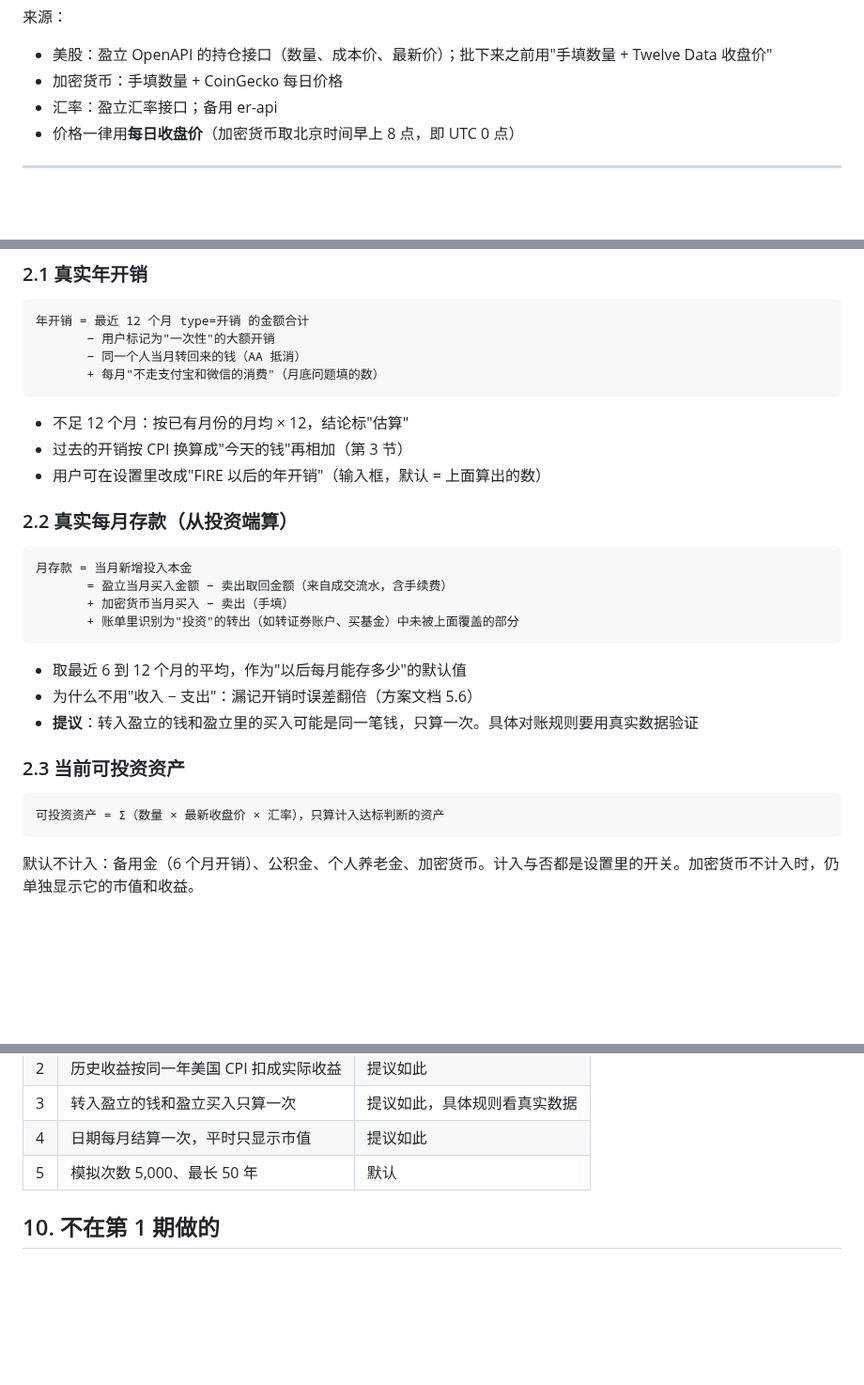
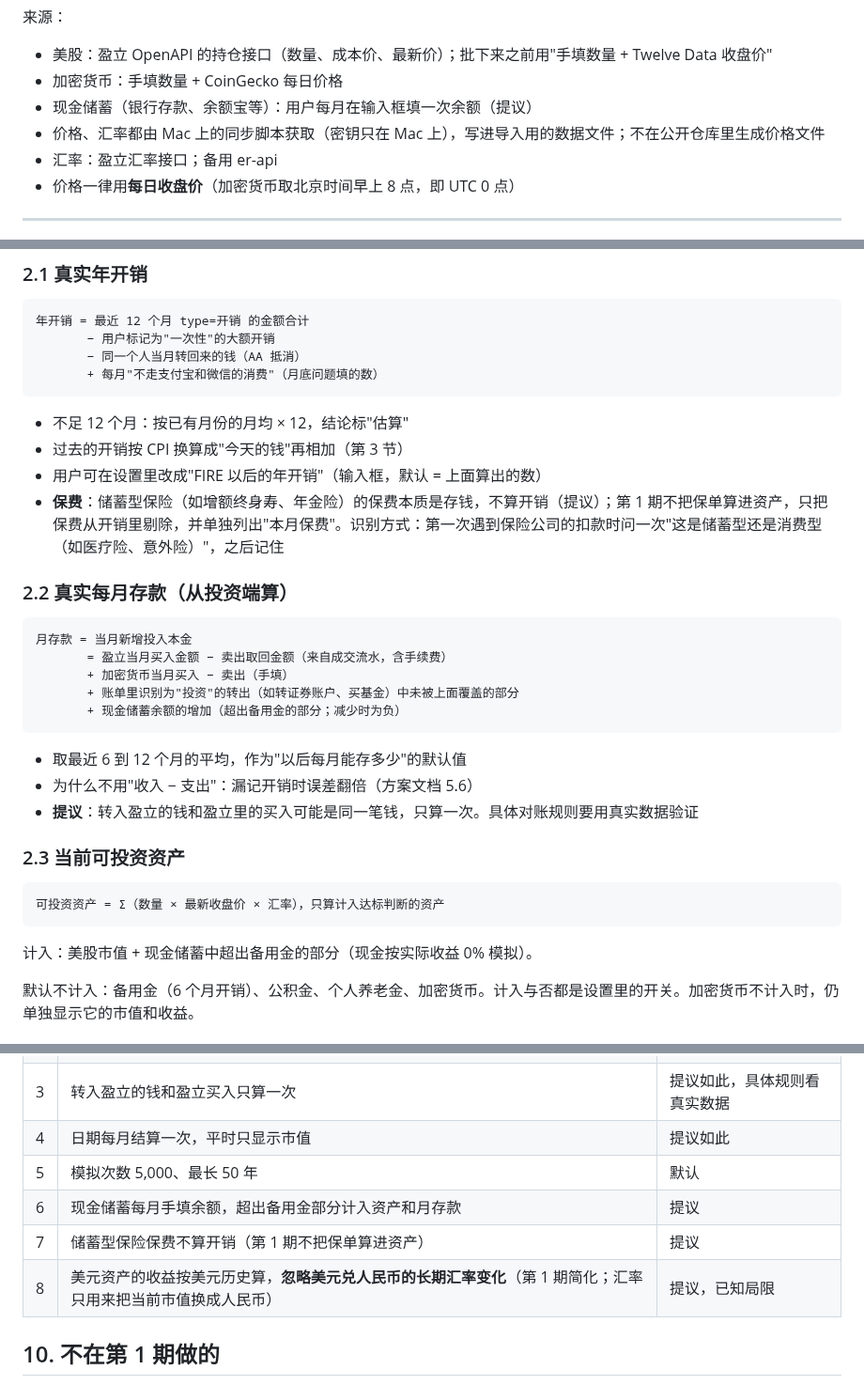
Before and after one commit to andy-sherlock/fire, a Markdown page: docs/engine-spec.md, 3 parts joined by grey strips. Shown at 94% size. Drawn GitHub-style; blank space fills up the shorter version.

````diff
--- a/docs/engine-spec.md
+++ b/docs/engine-spec.md
@@ -54,6 +54,8 @@
 
 - 美股：盈立 OpenAPI 的持仓接口（数量、成本价、最新价）；批下来之前用"手填数量 + Twelve Data 收盘价"
 - 加密货币：手填数量 + CoinGecko 每日价格
+- 现金储蓄（银行存款、余额宝等）：用户每月在输入框填一次余额（提议）
+- 价格、汇率都由 Mac 上的同步脚本获取（密钥只在 Mac 上），写进导入用的数据文件；不在公开仓库里生成价格文件
 - 汇率：盈立汇率接口；备用 er-api
 - 价格一律用**每日收盘价**（加密货币取北京时间早上 8 点，即 UTC 0 点）
 
@@ -73,6 +75,7 @@
 - 不足 12 个月：按已有月份的月均 × 12，结论标"估算"
 - 过去的开销按 CPI 换算成"今天的钱"再相加（第 3 节）
 - 用户可在设置里改成"FIRE 以后的年开销"（输入框，默认 = 上面算出的数）
+- **保费**：储蓄型保险（如增额终身寿、年金险）的保费本质是存钱，不算开销（提议）；第 1 期不把保单算进资产，只把保费从开销里剔除，并单独列出"本月保费"。识别方式：第一次遇到保险公司的扣款时问一次"这是储蓄型还是消费型（如医疗险、意外险）"，之后记住
 
 ### 2.2 真实每月存款（从投资端算）
 
@@ -81,6 +84,7 @@
        = 盈立当月买入金额 − 卖出取回金额（来自成交流水，含手续费）
        + 加密货币当月买入 − 卖出（手填）
        + 账单里识别为"投资"的转出（如转证券账户、买基金）中未被上面覆盖的部分
+       + 现金储蓄余额的增加（超出备用金的部分；减少时为负）
 ```
 
 - 取最近 6 到 12 个月的平均，作为"以后每月能存多少"的默认值
@@ -92,6 +96,8 @@
 ```
 可投资资产 = Σ（数量 × 最新收盘价 × 汇率），只算计入达标判断的资产
 ```
+
+计入：美股市值 + 现金储蓄中超出备用金的部分（现金按实际收益 0% 模拟）。
 
 默认不计入：备用金（6 个月开销）、公积金、个人养老金、加密货币。计入与否都是设置里的开关。加密货币不计入时，仍单独显示它的市值和收益。
 
@@ -236,6 +242,9 @@
 | 3 | 转入盈立的钱和盈立买入只算一次 | 提议如此，具体规则看真实数据 |
 | 4 | 日期每月结算一次，平时只显示市值 | 提议如此 |
 | 5 | 模拟次数 5,000、最长 50 年 | 默认 |
+| 6 | 现金储蓄每月手填余额，超出备用金部分计入资产和月存款 | 提议 |
+| 7 | 储蓄型保险保费不算开销（第 1 期不把保单算进资产） | 提议 |
+| 8 | 美元资产的收益按美元历史算，**忽略美元兑人民币的长期汇率变化**（第 1 期简化；汇率只用来把当前市值换成人民币） | 提议，已知局限 |
 
 ## 10. 不在第 1 期做的
 
````
Also changed, not shown: docs/fire-closed-loop-plan.md (+7 -4 lines).
